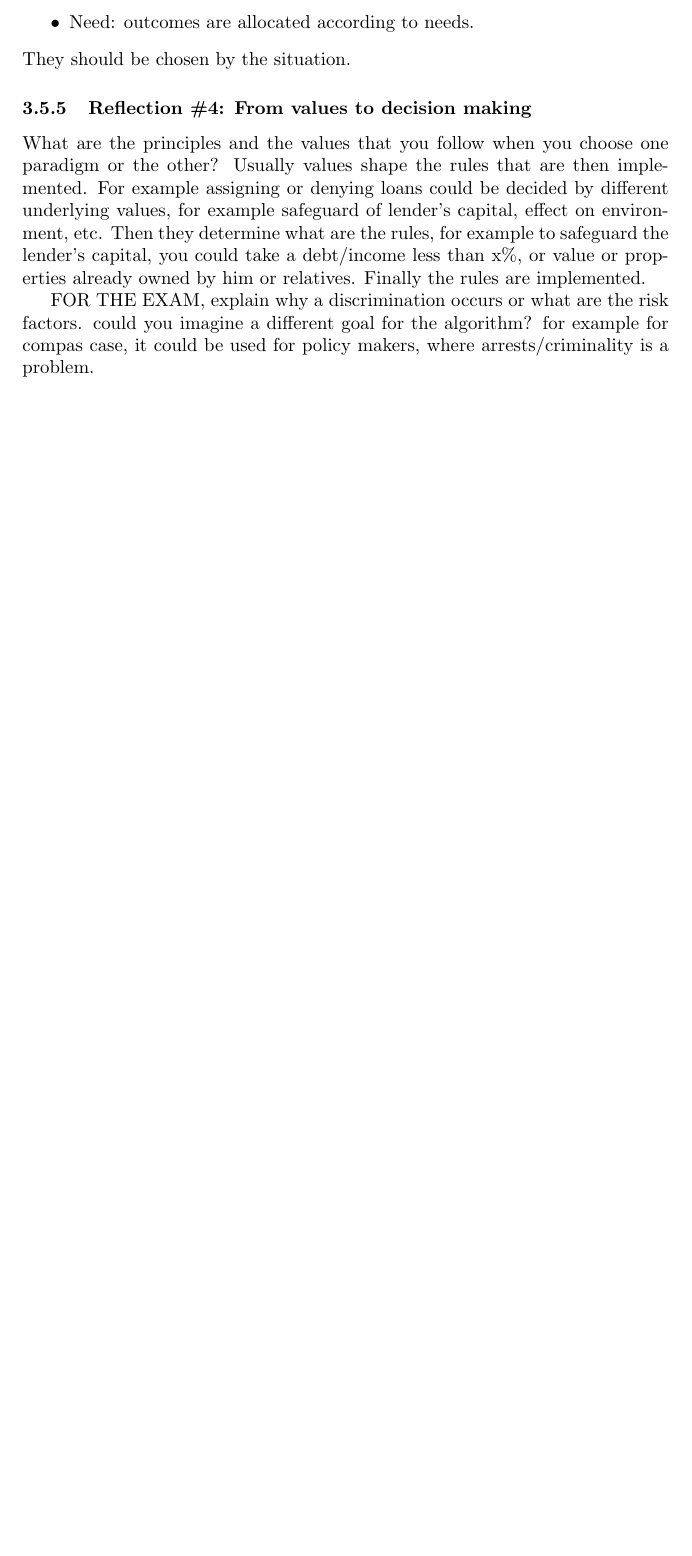
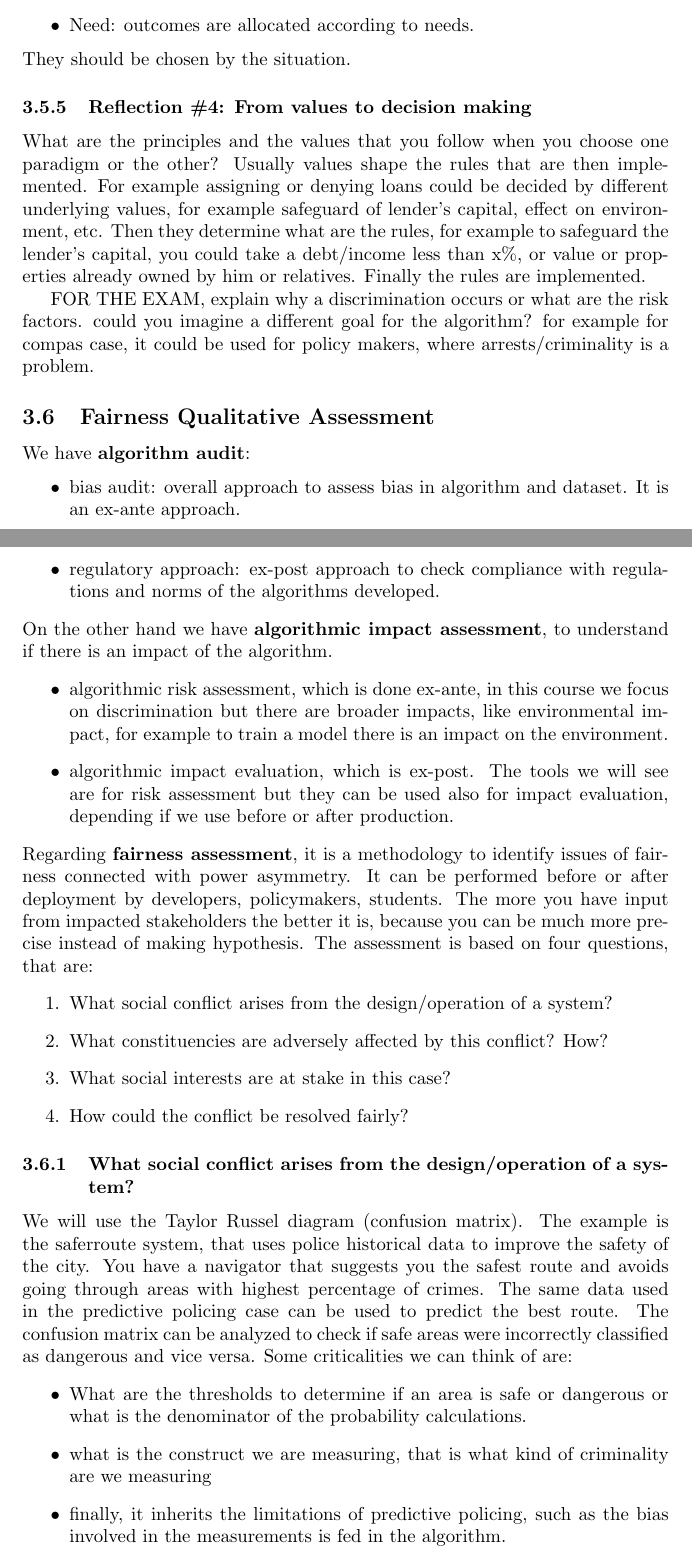
Before and after one commit to nicolovergaro/data-ethics2022, a LaTeX document (main.tex, which reads Data ethics_vetro.tex): part of page 59 of 59 before the commit and two parts of pages 59 and 60 of 61 after it, the two joined at a grey line, cut so that both start at the same text, the shorter picture padded with empty space. Compiled offline with pdfLaTeX.

Commit message:
Update Data ethics_vetro.tex

```diff
--- a/Data ethics_vetro.tex
+++ b/Data ethics_vetro.tex
@@ -224,3 +224,30 @@ They should be chosen by the situation.
 What are the principles and the values that you follow when you choose one paradigm or the other? Usually values shape the rules that are then implemented. For example assigning or denying loans could be decided by different underlying values, for example safeguard of lender's capital, effect on environment, etc. Then they determine what are the rules, for example to safeguard the lender's capital, you could take a debt/income less than x\%, or value or properties already owned by him or relatives. Finally the rules are implemented.
 
 FOR THE EXAM, explain why a discrimination occurs or what are the risk factors. could you imagine a different goal for the algorithm? for example for compas case, it could be used for policy makers, where arrests/criminality is a problem.
+
+\subsection{Fairness Qualitative Assessment}
+We have \textbf{algorithm audit}:
+\begin{itemize}
+    \item bias audit: overall approach to assess bias in algorithm and dataset. It is an ex-ante approach.
+    \item regulatory approach: ex-post approach to check compliance with regulations and norms of the algorithms developed.
+\end{itemize}
+On the other hand we have \textbf{algorithmic impact assessment}, to understand if there is an impact of the algorithm.
+\begin{itemize}
+    \item algorithmic risk assessment, which is done ex-ante, in this course we focus on discrimination but there are broader impacts, like environmental impact, for example to train a model there is an impact on the environment.
+    \item algorithmic impact evaluation, which is ex-post. The tools we will see are for risk assessment but they can be used also for impact evaluation, depending if we use before or after production.
+\end{itemize}
+Regarding \textbf{fairness assessment}, it is a methodology to identify issues of fairness connected with power asymmetry. It can be performed before or after deployment by developers, policymakers, students. The more you have input from impacted stakeholders the better it is, because you can be much more precise instead of making hypothesis.
+The assessment is based on four questions, that are:
+\begin{enumerate}
+    \item What social conflict arises from the design/operation of a system?
+    \item What constituencies are adversely affected by this conflict? How?
+    \item What social interests are at stake in this case?
+    \item How could the conflict be resolved fairly?
+\end{enumerate}
+\subsubsection{What social conflict arises from the design/operation of a system?}
+We will use the Taylor Russel diagram (confusion matrix). The example is the saferroute system, that uses police historical data to improve the safety of the city. You have a navigator that suggests you the safest route and avoids going through areas with highest percentage of crimes. The same data used in the predictive policing case can be used to predict the best route. The confusion matrix can be analyzed to check if safe areas were incorrectly classified as dangerous and vice versa. Some criticalities we can think of are:
+\begin{itemize}
+    \item What are the thresholds to determine if an area is safe or dangerous or what is the denominator of the probability calculations.
+    \item what is the construct we are measuring, that is what kind of criminality are we measuring
+    \item finally, it inherits the limitations of predictive policing, such as the bias involved in the measurements is fed in the algorithm.
+\end{itemize}
```
Also changed, not shown: Data ethics_vetro.tex (18 more changed lines).
